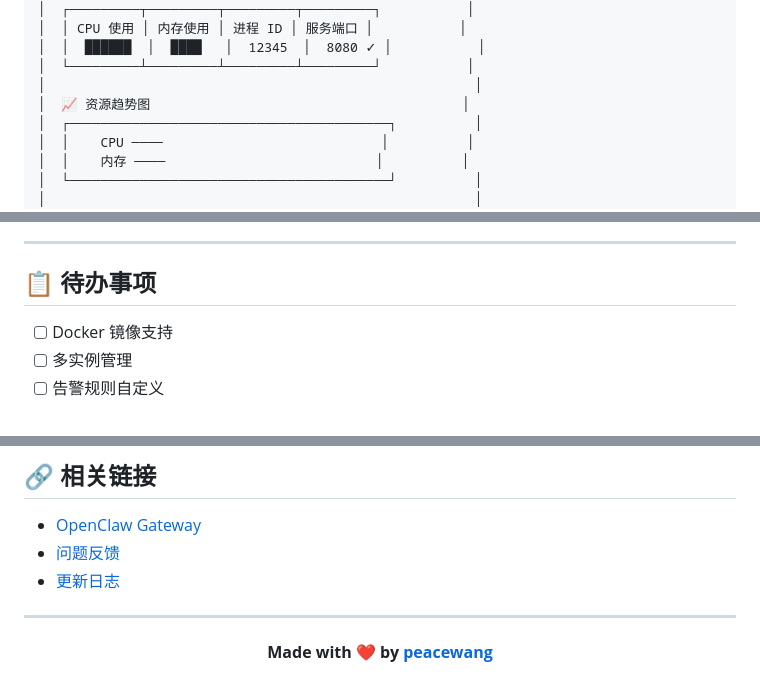
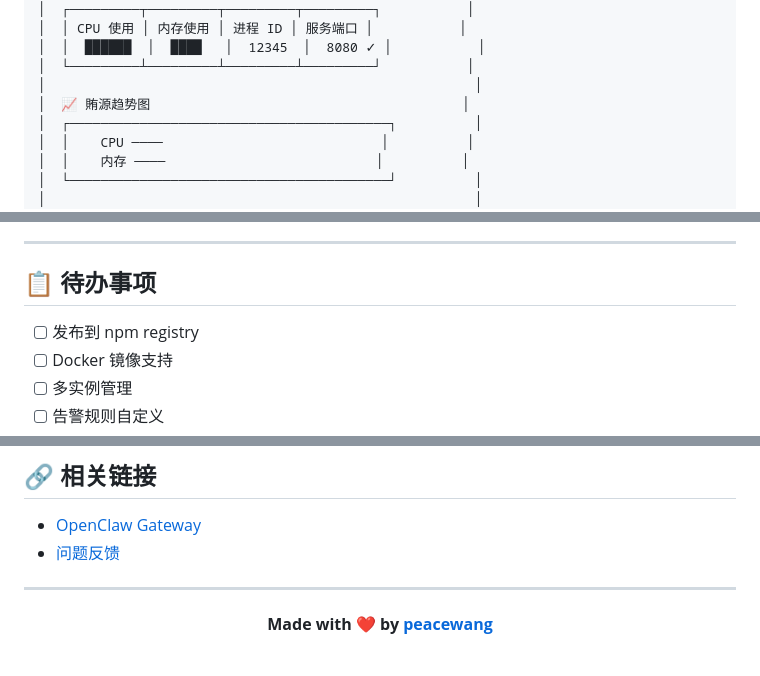
Before and after one commit to peacewang/openclaw-monitor, a Markdown page: README.md, 3 parts joined by grey strips. Drawn GitHub-style.

```diff
--- a/README.md
+++ b/README.md
@@ -289,7 +287,7 @@ openclaw-monitor diagnose -n 20   # 诊断问题
 │  │  ██████  │  ████   │  12345  │  8080 ✓ │           │
 │  └─────────┴─────────┴─────────┴─────────┘           │
 │                                                       │
-│  📈 资源趋势图                                        │
+│  📈 賄源趋势图                                        │
 │  ┌─────────────────────────────────────────┐          │
 │  │    CPU ────                            │          │
 │  │    内存 ────                           │          │
@@ -316,6 +314,7 @@ openclaw-monitor diagnose -n 20   # 诊断问题
 
 ## 📋 待办事项
 
+- [ ] 发布到 npm registry
 - [ ] Docker 镜像支持
 - [ ] 多实例管理
 - [ ] 告警规则自定义
@@ -360,7 +359,6 @@ MIT License - 详见 [LICENSE](LICENSE)
 
 - [OpenClaw Gateway](https://github.com/peacewang/openclaw)
 - [问题反馈](https://github.com/peacewang/openclaw-monitor/issues)
-- [更新日志](CHANGELOG.md)
 
 ---
 
```
Also changed, not shown: other parts of README.md (+19 -21 lines).
